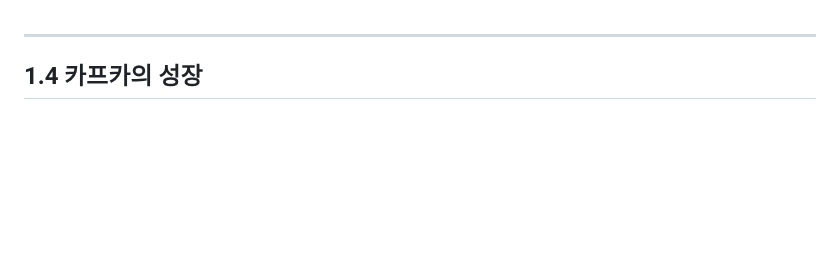
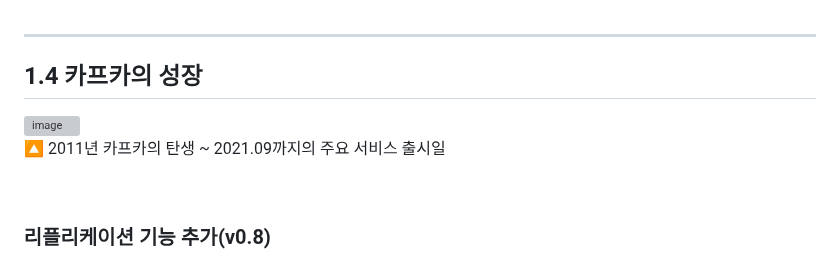
Before and after one commit to mash-up-kr/S3A, a Markdown page: 14th_kafka/sohyeon/CH1_카프카 개요.md, the part around the change. GitHub-like rendering; blank space fills up the shorter version; grey boxes are pictures that could not be loaded.

```diff
--- a/14th_kafka/sohyeon/CH1_카프카 개요.md
+++ b/14th_kafka/sohyeon/CH1_카프카 개요.md
@@ -191,3 +191,11 @@ IT 회사뿐만 아니라 쇼핑, 배송, 통신 등 많은 대기업에서 카
 ---
 
 ## 1.4 카프카의 성장
+
+<img width="400" alt="image" src="https://github.com/mash-up-kr/S3A/assets/55437339/ecdc3457-779e-471e-aa57-237ba7fb0638" />
+
+🔼 2011년 카프카의 탄생 ~ 2021.09까지의 주요 서비스 출시일
+
+<br/>
+
+### 리플리케이션 기능 추가(v0.8)
```
